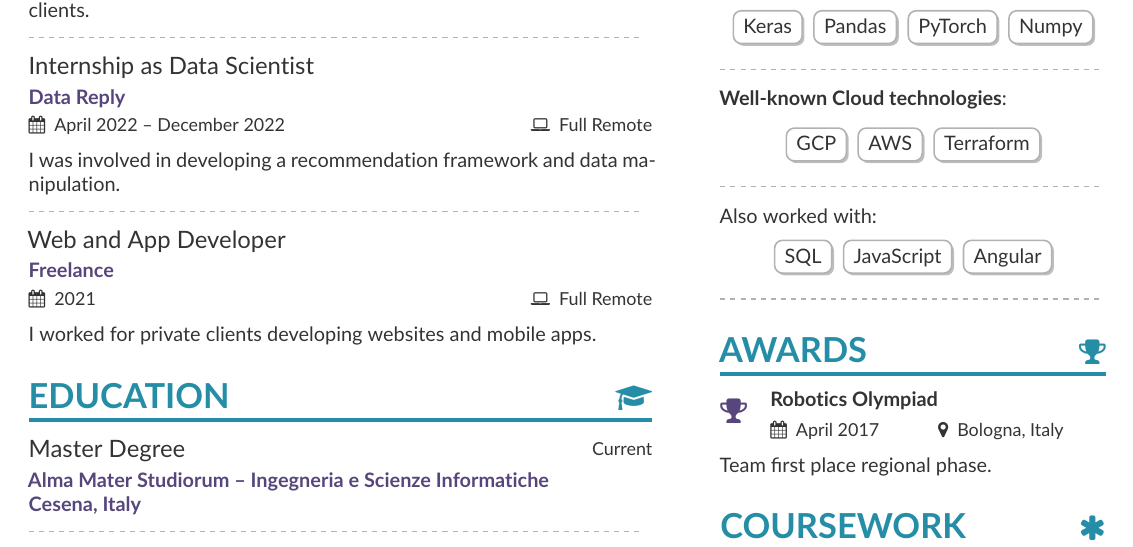
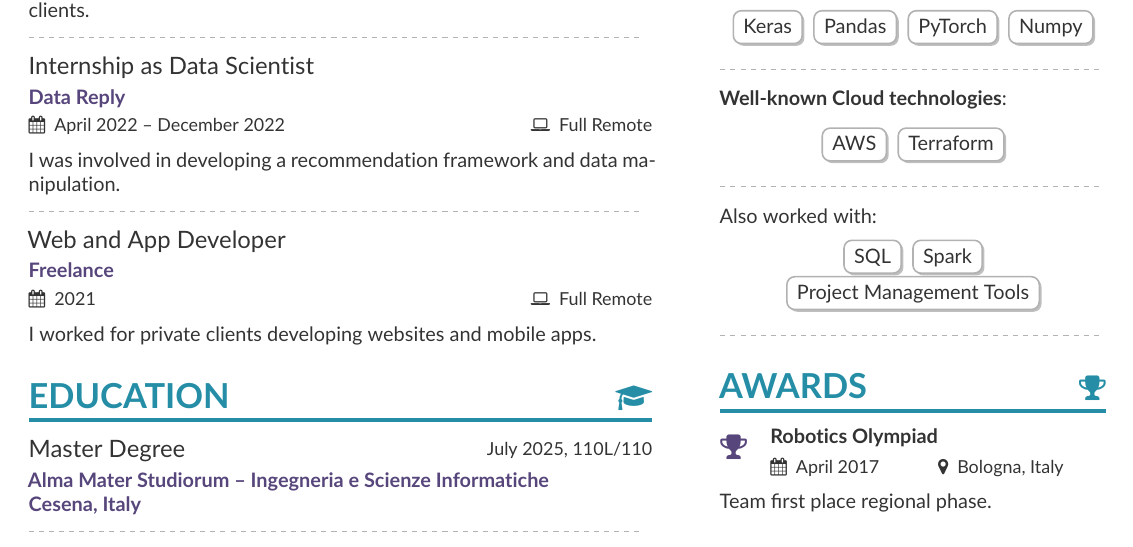
Before and after one commit to Lorenzo-Gardini/curriculum, a LaTeX CV (CV - Lorenzo Gardini.tex, which reads CV - Lorenzo Gardini - sidebar.tex): part of the page, cut so that both start at the same text. Compiled offline with pdfLaTeX.

Commit message:
update personal skills, update master degree on july prevision

```diff
--- a/CV - Lorenzo Gardini - sidebar.tex
+++ b/CV - Lorenzo Gardini - sidebar.tex
@@ -20,7 +20,6 @@
 
 \textbf{Well-known Cloud technologies}:
 \begin{center}
-  \cvtag{GCP}
   \cvtag{AWS}
   \cvtag{Terraform}
 \end{center}
@@ -29,8 +28,8 @@
 Also worked with:
 \begin{center}
 \cvtag{SQL}
-\cvtag{JavaScript}
-\cvtag{Angular}
+\cvtag{Spark}
+\cvtag{Project Management Tools}
 \end{center}
 \divider{}
 
--- a/CV - Lorenzo Gardini.tex
+++ b/CV - Lorenzo Gardini.tex
@@ -178,7 +178,7 @@ I worked for private clients developing websites and mobile apps.
 \medskip
 \cvsection{Education}{\faGraduationCap}
 
-\position{Master Degree}{Current}
+\position{Master Degree}{July 2025, 110L/110}
 \institution{%
   \href{https://corsi.unibo.it/magistrale/IngegneriaScienzeInformatiche}{Alma Mater Studiorum -- Ingegneria e Scienze Informatiche \\ Cesena, Italy}%
 }%
```
